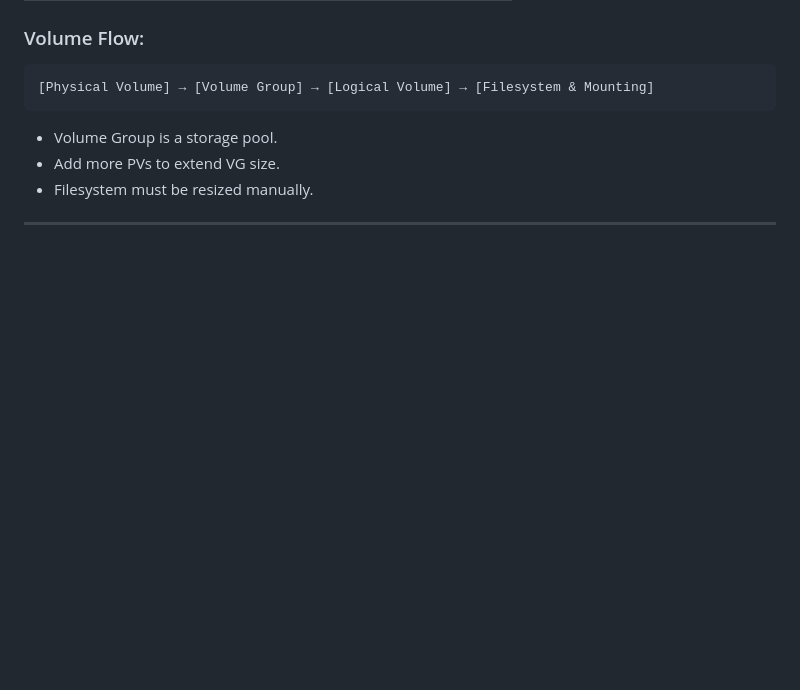
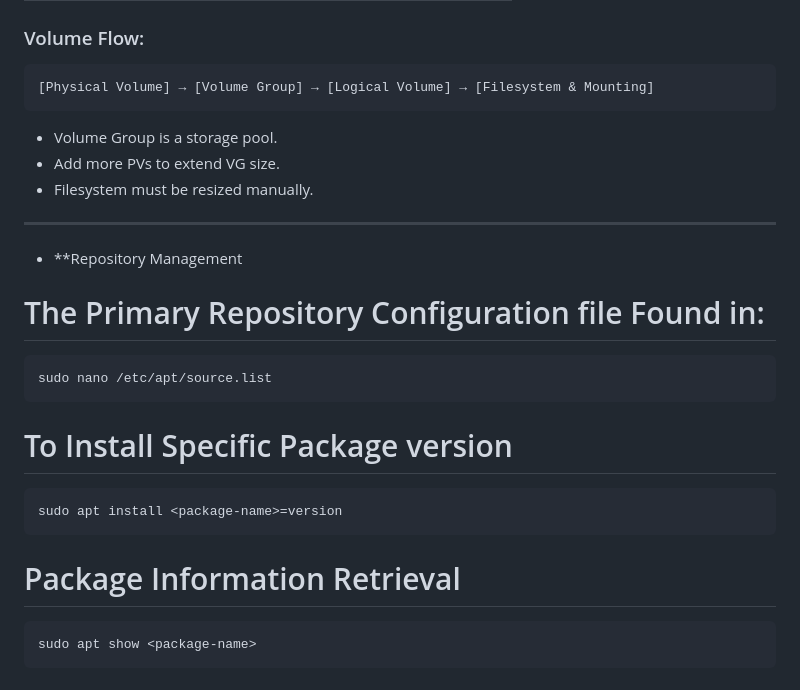
Before and after one commit to Mohamed-Emira-001/my_REPO, a Markdown page: Linux_Essentials_README.md, the part around one of its changes. Rendered like a GitHub page; blank space fills up the shorter version.

Commit message:
Linux instruction

````diff
--- a/Linux_Essentials_README.md
+++ b/Linux_Essentials_README.md
@@ -153,4 +153,18 @@ echo $USERNAME
 - Add more PVs to extend VG size.
 - Filesystem must be resized manually.
 
----
+-----------------------------------------------------------------------------------------------------------------------
+- **Repository Management
+# The Primary Repository Configuration file Found in:
+
+```
+sudo nano /etc/apt/source.list
+```
+# To Install Specific Package version
+```
+sudo apt install <package-name>=version
+```
+# Package Information Retrieval
+```
+sudo apt show <package-name>
+```
````
Also changed, not shown: other parts of Linux_Essentials_README.md (+1 -1 lines).
